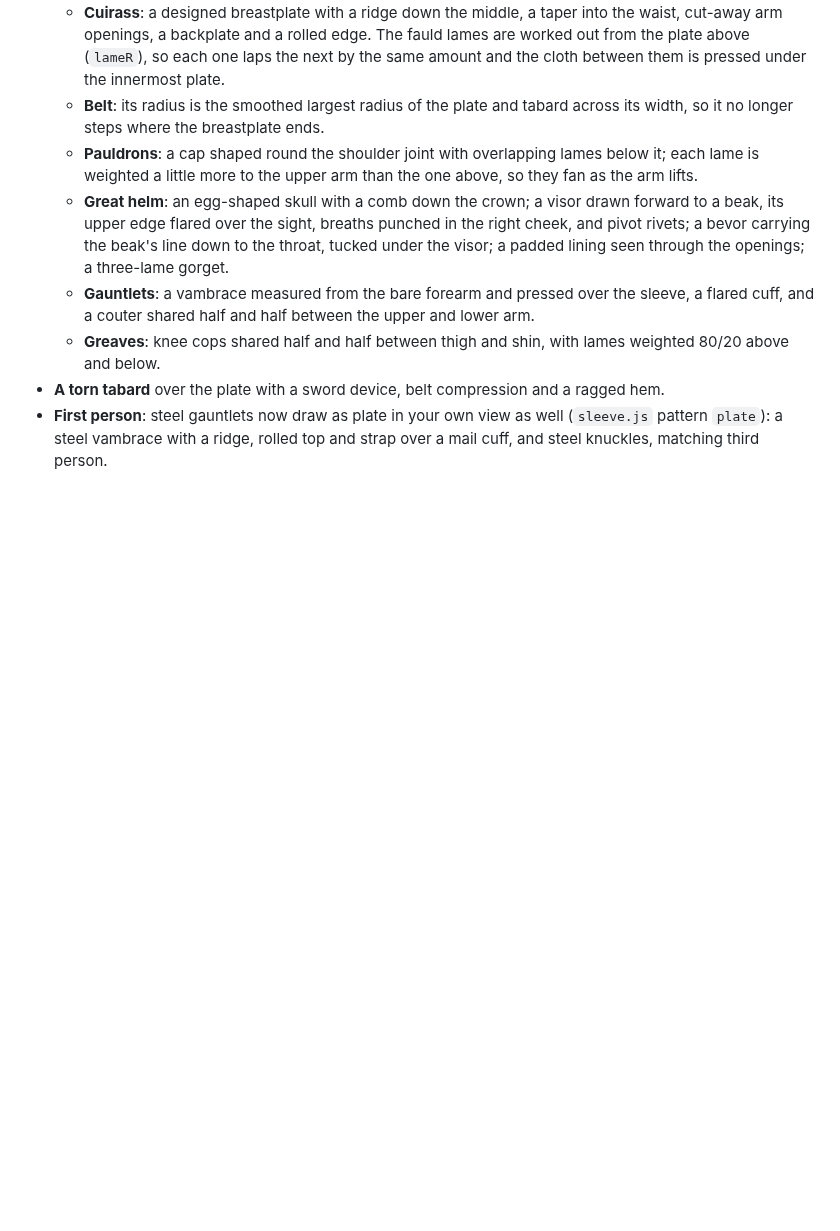
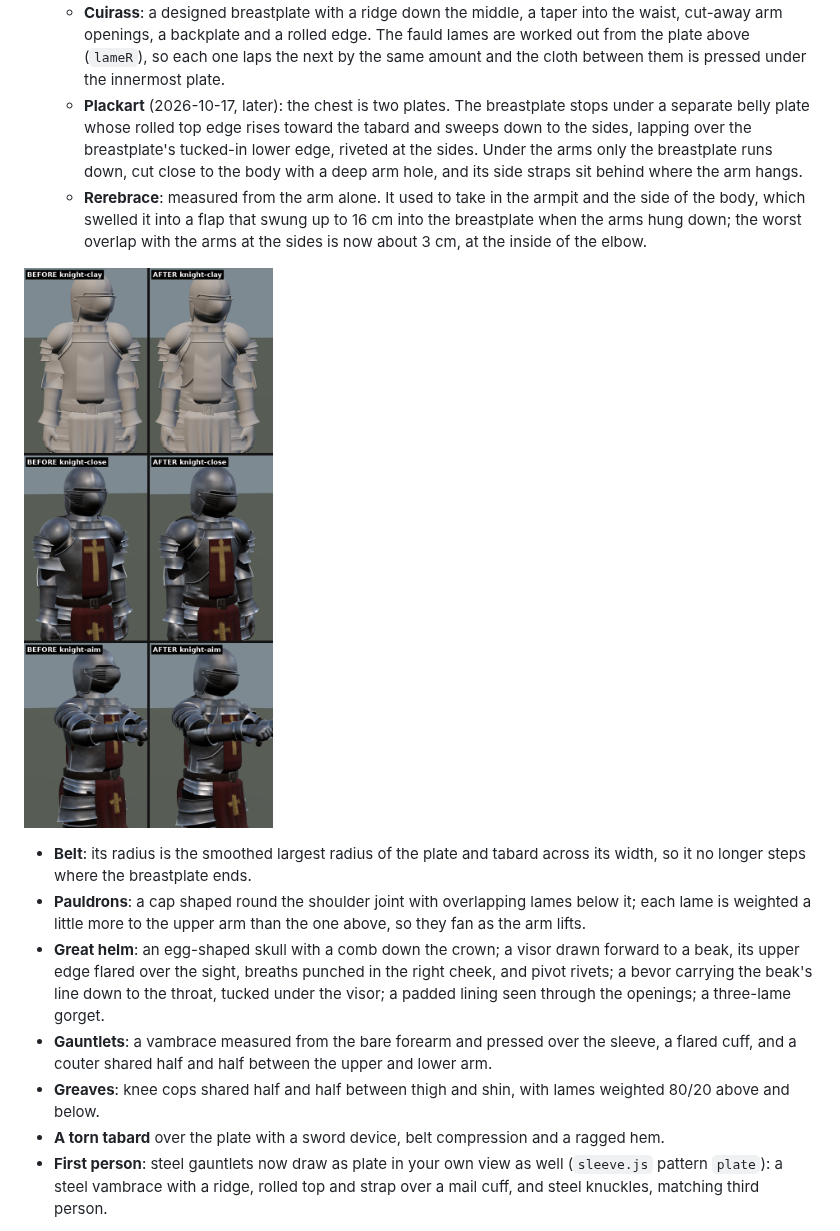
Before and after one commit to BartonDesigns/bard, a Markdown page: docs/armor-and-combat-gear-2026-10-17.md, the part around the change. GitHub-like rendering; pictures changed too: docs/verification/armor/compare-chest-plates.png (added); blank space fills up the shorter version.

```diff
--- a/docs/armor-and-combat-gear-2026-10-17.md
+++ b/docs/armor-and-combat-gear-2026-10-17.md
@@ -60,6 +60,16 @@ and light.
   - **Cuirass**: a designed breastplate with a ridge down the middle, a taper into the waist, cut-away arm openings,
     a backplate and a rolled edge. The fauld lames are worked out from the plate above (`lameR`), so each one laps
     the next by the same amount and the cloth between them is pressed under the innermost plate.
+  - **Plackart** (2026-10-17, later): the chest is two plates. The breastplate stops under a separate belly plate
+    whose rolled top edge rises toward the tabard and sweeps down to the sides, lapping over the breastplate's
+    tucked-in lower edge, riveted at the sides. Under the arms only the breastplate runs down, cut close to the body
+    with a deep arm hole, and its side straps sit behind where the arm hangs.
+  - **Rerebrace**: measured from the arm alone. It used to take in the armpit and the side of the body, which swelled
+    it into a flap that swung up to 16 cm into the breastplate when the arms hung down; the worst overlap with the
+    arms at the sides is now about 3 cm, at the inside of the elbow.
+
+![Before and after, the chest](verification/armor/compare-chest-plates.png)
+
   - **Belt**: its radius is the smoothed largest radius of the plate and tabard across its width, so it no longer
     steps where the breastplate ends.
   - **Pauldrons**: a cap shaped round the shoulder joint with overlapping lames below it; each lame is weighted a
```
Also changed, not shown: docs/verification/armor/in-game-knight.png, 3 other files.
